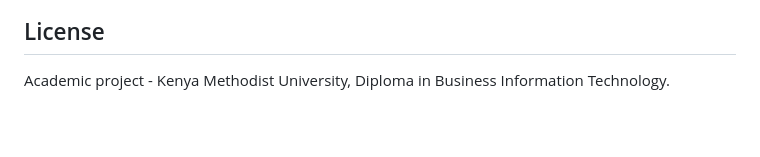
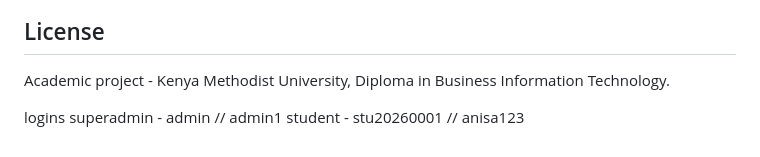
Before and after one commit to frashid17/student-information-system, a Markdown page: README.md, the part around the change. Drawn GitHub-style; blank space fills up the shorter version.

```diff
--- a/README.md
+++ b/README.md
@@ -146,3 +146,7 @@ student-managment-system/
 ## License
 
 Academic project - Kenya Methodist University, Diploma in Business Information Technology.
+
+logins
+superadmin - admin // admin1
+student - stu20260001 // anisa123
```
